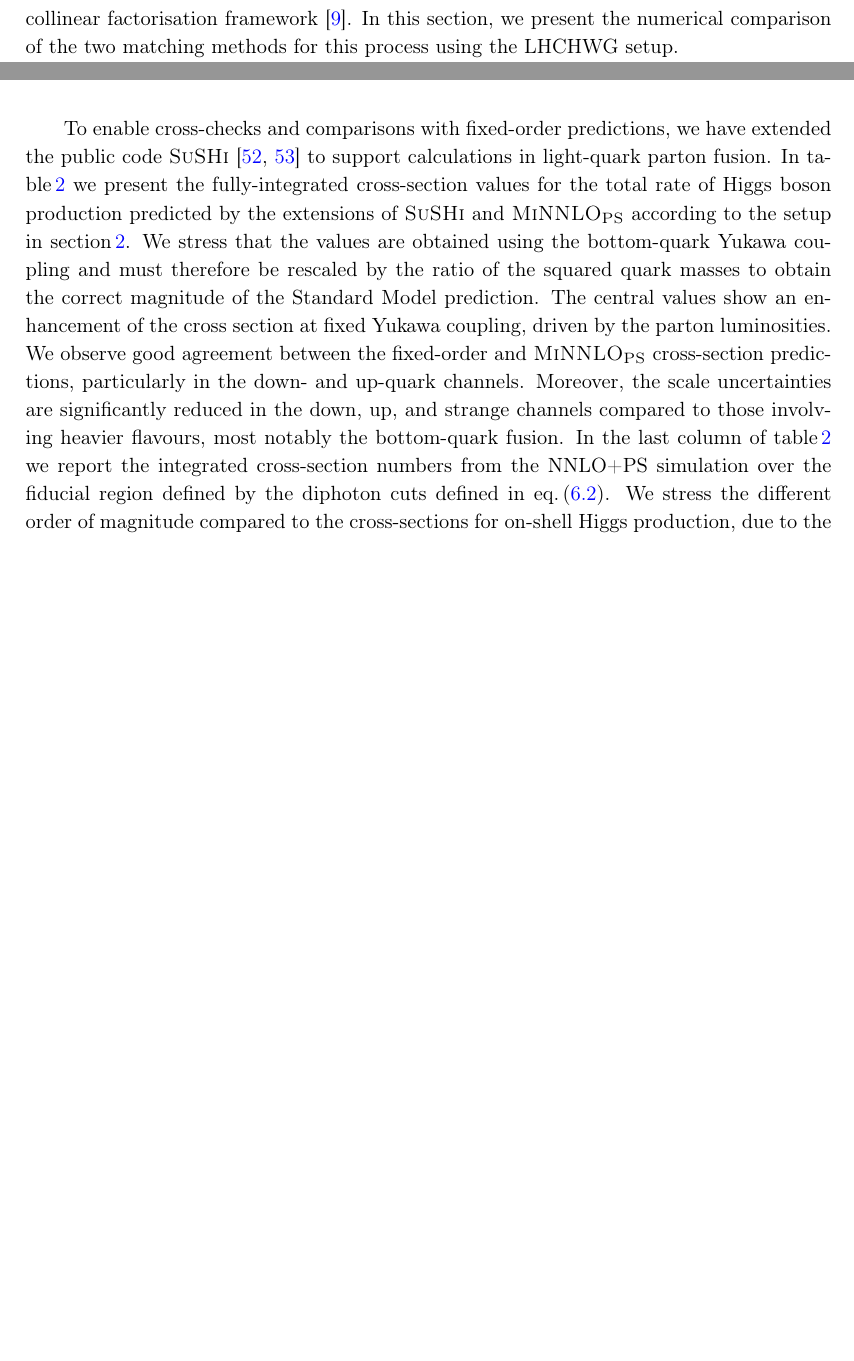
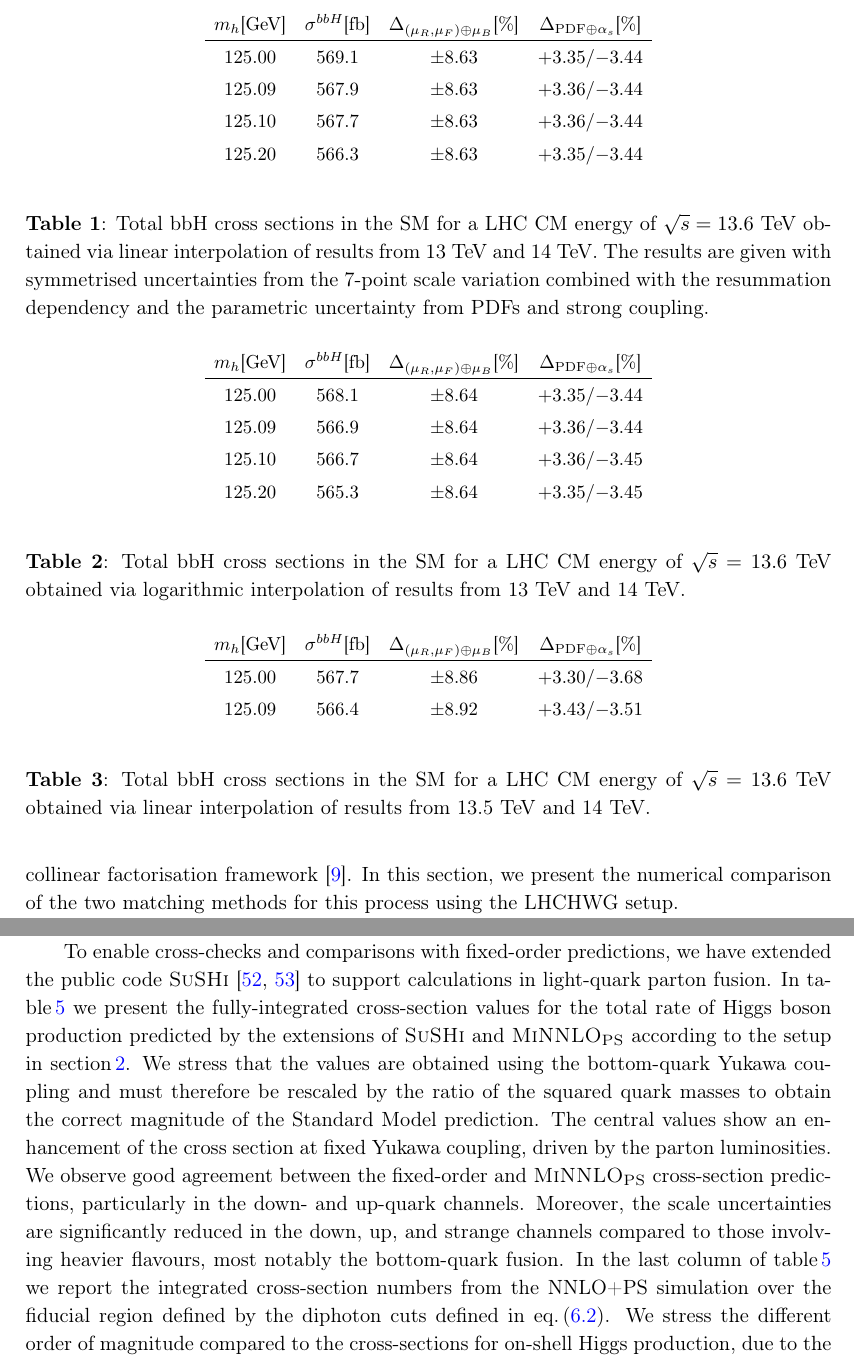
Before and after one commit to cbiello/Report5bbH, a LaTeX document (LHCHWG-bbh.tex): two parts of pages 5 and 18 of 24 before the commit and two parts of pages 5 and 19 of 25 after it, joined at a grey line, cut at the place of the change, the shorter picture padded with empty space. Compiled offline with pdfLaTeX.

Commit message:
added inclusive numbers

```diff
--- a/LHCHWG-bbh.tex
+++ b/LHCHWG-bbh.tex
@@ -259,6 +259,56 @@ In the Monte Carlo simulations with massless bottom quarks, we consider the Higg
 In earlier 4FS predictions, a dynamical scale—specifically, one quarter of the transverse invariant mass of the \bbH{} system—was often adopted. This lower scale resulted in higher 4FS cross sections, which reduced the gap with the 5FS predictions. However, with the inclusion of NNLO QCD corrections in the 4FS, such a scale choice is no longer necessary. As shown in~\citere{Biello:2024pgo}, comparisons between dynamical and fixed scales at NNLO show minimal differences. Consequently, we recommend aligning the scale choices in the 4FS and 5FS at NNLO QCD accuracy, with the Higgs-boson mass providing a natural and consistent choice.
 
 \section{Fixed-order cross-section numbers}
+
+\begin{table}[ht!]
+\begin{center}%
+\begin{small}%
+\tabcolsep5pt
+\begin{tabular}{cccc}%
+$m_h$[GeV] & $\sigma^{bbH}$[fb] & $\Delta_{\left(\mu_{R},\mu_{F}\right)\oplus\mu_{B}}$[\%] & $\Delta_{\mathrm{PDF}\oplus\alpha_s}$[\%]  \\\hline
+$125.00$ & $569.1$ & $\pm8.63$ & ${{+3.35}}/{-3.44}$ \\
+$125.09$ & $567.9$ & $\pm8.63$ & ${{+3.36}}/{-3.44}$ \\
+$125.10$ & $567.7$ & $\pm8.63$ & ${{+3.36}}/{-3.44}$ \\
+$125.20$ & $566.3$ & $\pm8.63$ & ${{+3.35}}/{-3.44}$
+\end{tabular}%
+\end{small}%
+\end{center}%
+\caption{Total bbH{} cross sections in the SM for a LHC CM energy of $\sqrt{s}=13.6$ TeV obtained via linear interpolation of results from 13 TeV and 14 TeV. The results are given with symmetrised uncertainties from the 7-point scale variation combined with the resummation dependency and the parametric uncertainty from PDFs and strong coupling.}
+\label{tab:bbH136lin}
+\end{table}
+
+\begin{table}[ht!]
+\begin{center}%
+\begin{small}%
+\tabcolsep5pt
+\begin{tabular}{cccc}%
+$m_h$[GeV] & $\sigma^{bbH}$[fb] & $\Delta_{\left(\mu_{R},\mu_{F}\right)\oplus\mu_{B}}$[\%] & $\Delta_{\mathrm{PDF}\oplus\alpha_s}$[\%]  \\\hline
+$125.00$ & $568.1$ & $\pm8.64$ & ${{+3.35}}/{-3.44}$ \\
+$125.09$ & $566.9$ & $\pm8.64$ & ${{+3.36}}/{-3.44}$ \\
+$125.10$ & $566.7$ & $\pm8.64$ & ${{+3.36}}/{-3.45}$ \\
+$125.20$ & $565.3$ & $\pm8.64$ & ${{+3.35}}/{-3.45}$
+\end{tabular}%
+\end{small}%
+\end{center}%
+\caption{Total bbH{} cross sections in the SM for a LHC CM energy of $\sqrt{s}=13.6$ TeV obtained via logarithmic interpolation of results from 13 TeV and 14 TeV.}
+\label{tab:bbH136log}
+\end{table}
+
+\begin{table}[ht!]
+\begin{center}%
+\begin{small}%
+\tabcolsep5pt
+\begin{tabular}{cccc}%
+$m_h$[GeV] & $\sigma^{bbH}$[fb] & $\Delta_{\left(\mu_{R},\mu_{F}\right)\oplus\mu_{B}}$[\%] & $\Delta_{\mathrm{PDF}\oplus\alpha_s}$[\%]  \\\hline
+$125.00$ & $567.7$ & $\pm8.86$ & ${{+3.30}}/{-3.68}$ \\
+$125.09$ & $566.4$ & $\pm8.92$ & ${{+3.43}}/{-3.51}$
+\end{tabular}%
+\end{small}%
+\end{center}%
+\caption{Total bbH{} cross sections in the SM for a LHC CM energy of $\sqrt{s}=13.6$ TeV obtained via linear interpolation of results from 13.5 TeV and 14 TeV.}
+\label{tab:bbH136linalt}
+\end{table}
+
 \cbcom{Talk about the matching methods and NNLO+NLO+ybyt}
 
 \section{Monte Carlo simulations for the bottom-quark Yukawa contribution}
```
